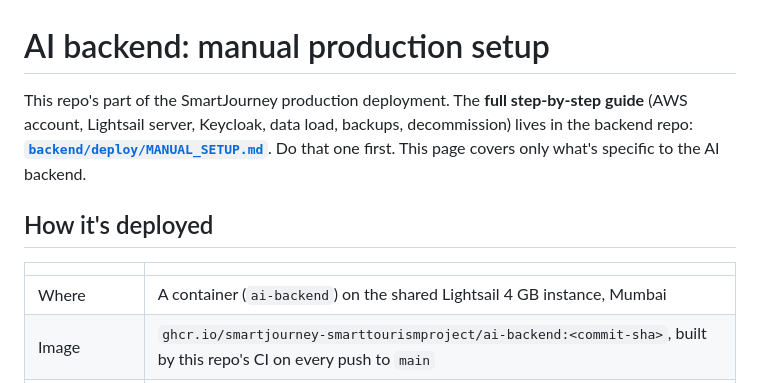
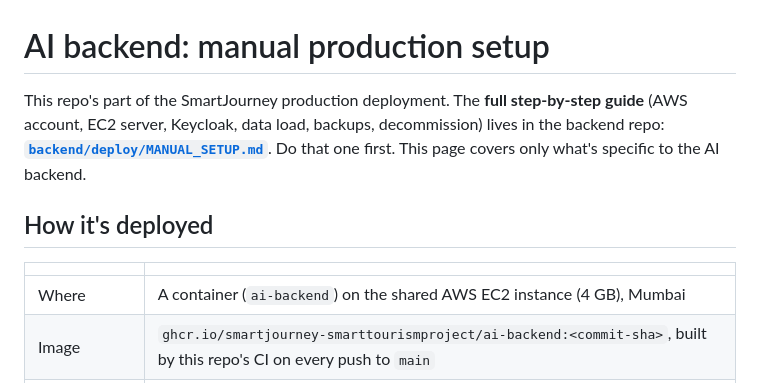
Before and after one commit to SmartJourney-SmartTourismProject/ai-backend, a Markdown page: deploy/MANUAL_SETUP.md, the part around the change. Drawn GitHub-style.

```diff
--- a/deploy/MANUAL_SETUP.md
+++ b/deploy/MANUAL_SETUP.md
@@ -1,13 +1,13 @@
 # AI backend: manual production setup
 
-This repo's part of the SmartJourney production deployment. The **full step-by-step guide** (AWS account, Lightsail server, Keycloak, data load, backups, decommission) lives in the backend repo:
+This repo's part of the SmartJourney production deployment. The **full step-by-step guide** (AWS account, EC2 server, Keycloak, data load, backups, decommission) lives in the backend repo:
 **[`backend/deploy/MANUAL_SETUP.md`](https://github.com/SmartJourney-SmartTourismProject/backend/blob/main/deploy/MANUAL_SETUP.md)**. Do that one first. This page covers only what's specific to the AI backend.
 
 ## How it's deployed
 
 | | |
 |---|---|
-| Where | A container (`ai-backend`) on the shared Lightsail 4 GB instance, Mumbai |
+| Where | A container (`ai-backend`) on the shared AWS EC2 instance (4 GB), Mumbai |
 | Image | `ghcr.io/smartjourney-smarttourismproject/ai-backend:<commit-sha>`, built by this repo's CI on every push to `main` |
 | Reachable from | **Only NestJS**, over the server's internal Docker network (`http://ai-backend:8000`). It has **no public URL and no Caddy route**; it's unauthenticated by design. |
 | Config | The shared `/opt/smartjourney/.env` on the server (written by hand, see below) |
```
Also changed, not shown: Readme.md (+13 -7 lines).
